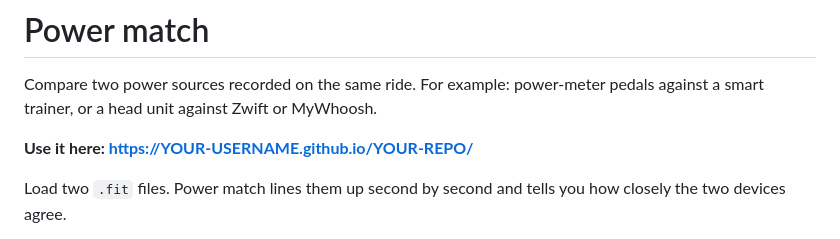
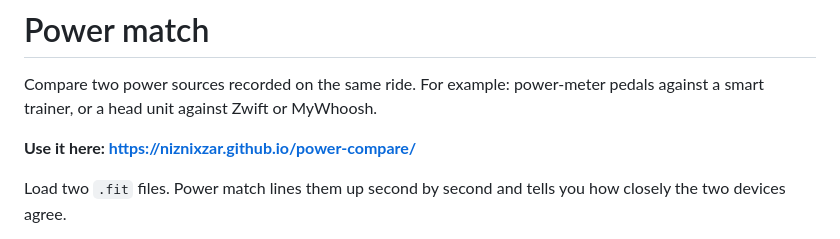
Before and after one commit to niznixzar/power-compare, a Markdown page: README.md, the part around the change. Drawn GitHub-style.

Commit message:
update readme
updated readme to include link

```diff
--- a/README.md
+++ b/README.md
@@ -2,7 +2,7 @@
 
 Compare two power sources recorded on the same ride. For example: power-meter pedals against a smart trainer, or a head unit against Zwift or MyWhoosh.
 
-**Use it here: [https://YOUR-USERNAME.github.io/YOUR-REPO/](https://YOUR-USERNAME.github.io/YOUR-REPO/)**
+**Use it here: [https://niznixzar.github.io/power-compare/](https://https://niznixzar.github.io/power-compare/)**
 
 Load two `.fit` files. Power match lines them up second by second and tells you how closely the two devices agree.
 
```
